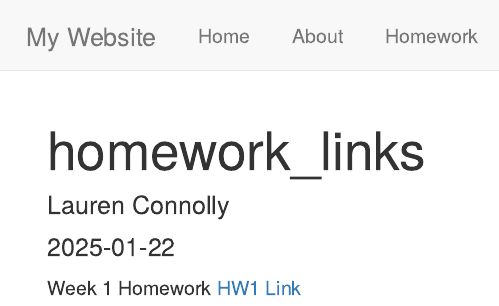
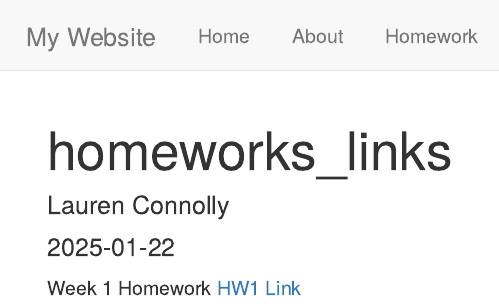
Before and after one commit to laurenconnolly/PracticeRepo, an R Markdown document (homeworks_links.Rmd): the page in a window 1100 px wide, from its top. Rendered offline with R 4.5, knitr and Pandoc, with nearby package versions.

Commit message:
homework retry AGAIN

```diff
--- a/_site.yml
+++ b/_site.yml
@@ -8,4 +8,4 @@ navbar:
     - text: "About"
       href: about.html
     - text: "Homework"
-      href: homework_links.html
+      href: homeworks_links.html
--- a/homework_links.Rmd
+++ b/homeworks_links.Rmd
@@ -1,5 +1,5 @@
 ---
-title: "homework_links"
+title: "homeworks_links"
 author: "Lauren Connolly"
 date: "2025-01-22"
 output: html_document
```
Also changed, not shown: 2 other files.
